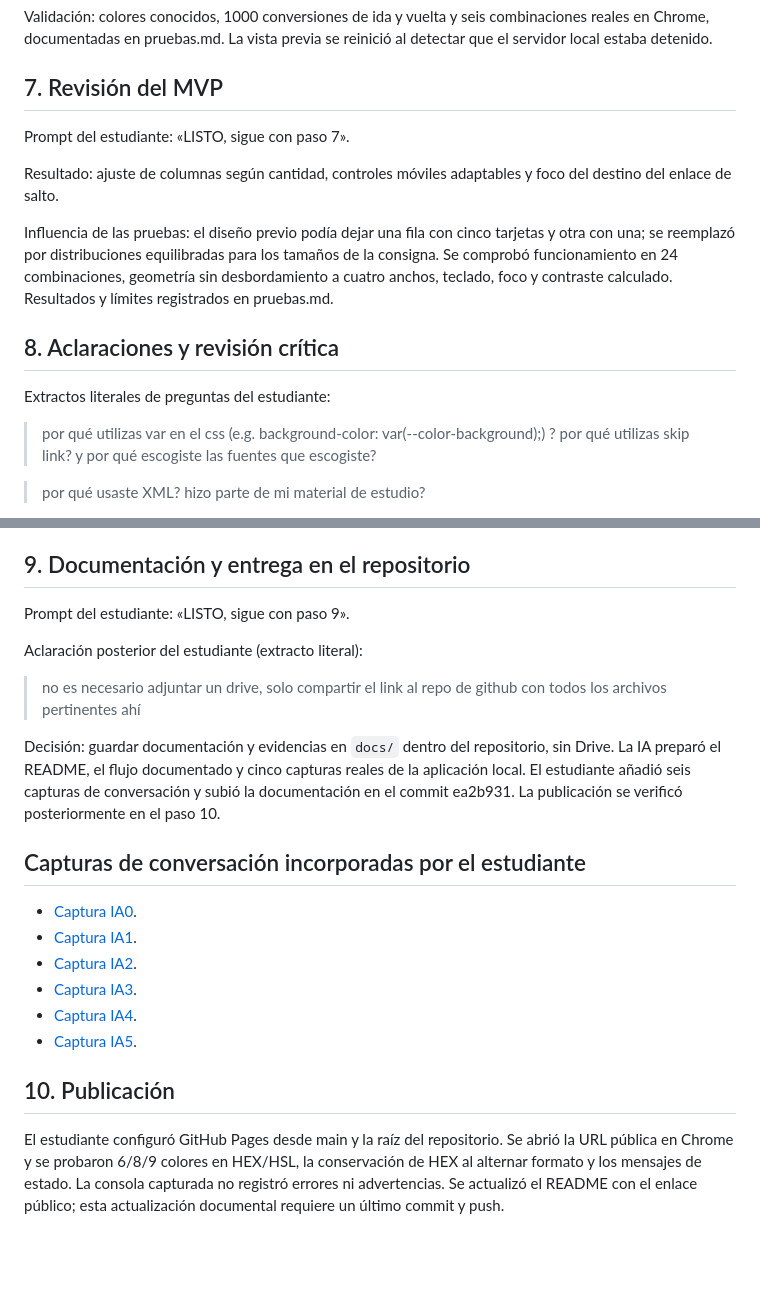
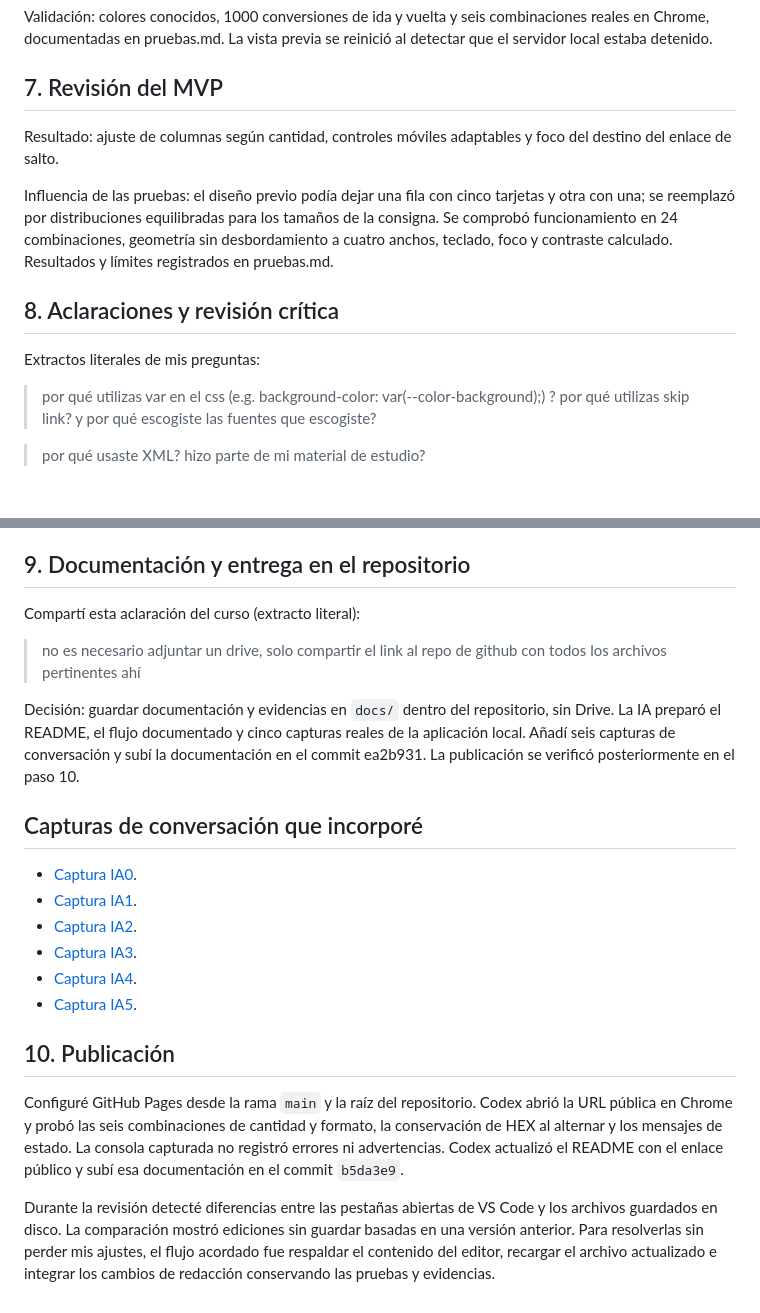
Before and after one commit to MiguelMirandaV/ProyectoM1_MiguelMirandaV, a Markdown page: docs/uso-ia.md, 2 parts joined by grey strips. GitHub-like rendering; blank space fills up the shorter version.

```diff
--- a/docs/uso-ia.md
+++ b/docs/uso-ia.md
@@ -64,15 +58,13 @@ Validación: colores conocidos, 1000 conversiones de ida y vuelta y seis combina
 
 ## 7. Revisión del MVP
 
-Prompt del estudiante: «LISTO, sigue con paso 7».
-
 Resultado: ajuste de columnas según cantidad, controles móviles adaptables y foco del destino del enlace de salto.
 
 Influencia de las pruebas: el diseño previo podía dejar una fila con cinco tarjetas y otra con una; se reemplazó por distribuciones equilibradas para los tamaños de la consigna. Se comprobó funcionamiento en 24 combinaciones, geometría sin desbordamiento a cuatro anchos, teclado, foco y contraste calculado. Resultados y límites registrados en pruebas.md.
 
 ## 8. Aclaraciones y revisión crítica
 
-Extractos literales de preguntas del estudiante:
+Extractos literales de mis preguntas:
 
 > por qué utilizas var en el css (e.g.   background-color: var(--color-background);) ? por qué utilizas skip link? y por qué escogiste las fuentes que escogiste?
 
@@ -84,15 +76,13 @@ Relación con el proyecto: revisar las variables CSS, la navegación mediante en
 
 ## 9. Documentación y entrega en el repositorio
 
-Prompt del estudiante: «LISTO, sigue con paso 9».
-
-Aclaración posterior del estudiante (extracto literal):
+Compartí esta aclaración del curso (extracto literal):
 
 > no es necesario adjuntar un drive, solo compartir el link al repo de github con todos los archivos pertinentes ahí
 
-Decisión: guardar documentación y evidencias en `docs/` dentro del repositorio, sin Drive. La IA preparó el README, el flujo documentado y cinco capturas reales de la aplicación local. El estudiante añadió seis capturas de conversación y subió la documentación en el commit ea2b931. La publicación se verificó posteriormente en el paso 10.
+Decisión: guardar documentación y evidencias en `docs/` dentro del repositorio, sin Drive. La IA preparó el README, el flujo documentado y cinco capturas reales de la aplicación local. Añadí seis capturas de conversación y subí la documentación en el commit ea2b931. La publicación se verificó posteriormente en el paso 10.
 
-## Capturas de conversación incorporadas por el estudiante
+## Capturas de conversación que incorporé
 
 - [Captura IA0](evidencias/IA0.png).
 - [Captura IA1](evidencias/IA1.png).
@@ -103,4 +93,6 @@ Decisión: guardar documentación y evidencias en `docs/` dentro del repositorio
 
 ## 10. Publicación
 
-El estudiante configuró GitHub Pages desde main y la raíz del repositorio. Se abrió la URL pública en Chrome y se probaron 6/8/9 colores en HEX/HSL, la conservación de HEX al alternar formato y los mensajes de estado. La consola capturada no registró errores ni advertencias. Se actualizó el README con el enlace público; esta actualización documental requiere un último commit y push.
+Configuré GitHub Pages desde la rama `main` y la raíz del repositorio. Codex abrió la URL pública en Chrome y probó las seis combinaciones de cantidad y formato, la conservación de HEX al alternar y los mensajes de estado. La consola capturada no registró errores ni advertencias. Codex actualizó el README con el enlace público y subí esa documentación en el commit `b5da3e9`.
+
+Durante la revisión detecté diferencias entre las pestañas abiertas de VS Code y los archivos guardados en disco. La comparación mostró ediciones sin guardar basadas en una versión anterior. Para resolverlas sin perder mis ajustes, el flujo acordado fue respaldar el contenido del editor, recargar el archivo actualizado e integrar los cambios de redacción conservando las pruebas y evidencias.
```
Also changed, not shown: other parts of docs/uso-ia.md (+10 -16 lines), README.md (+6 -3 lines), docs/pruebas.md (+7 -7 lines).
